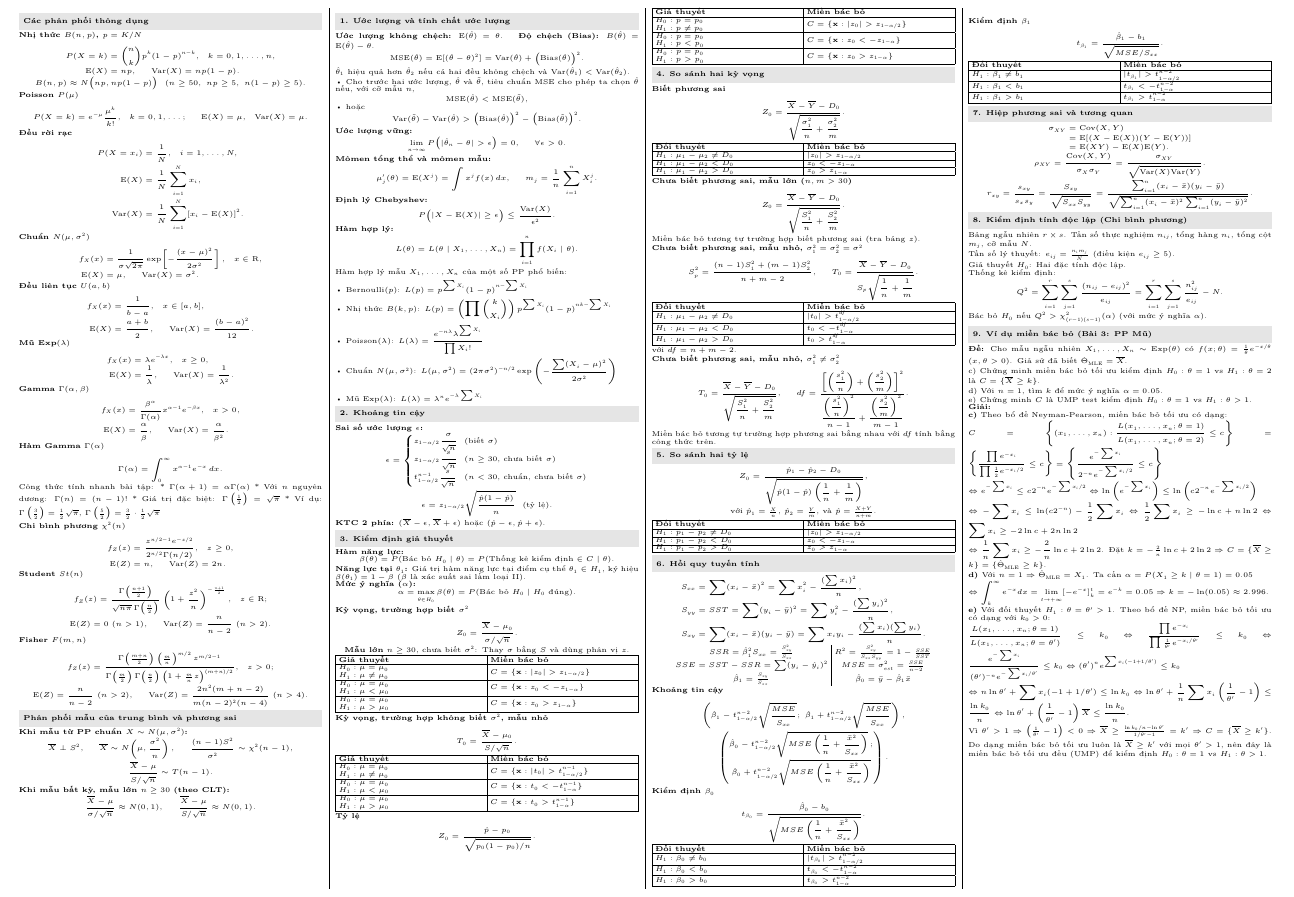
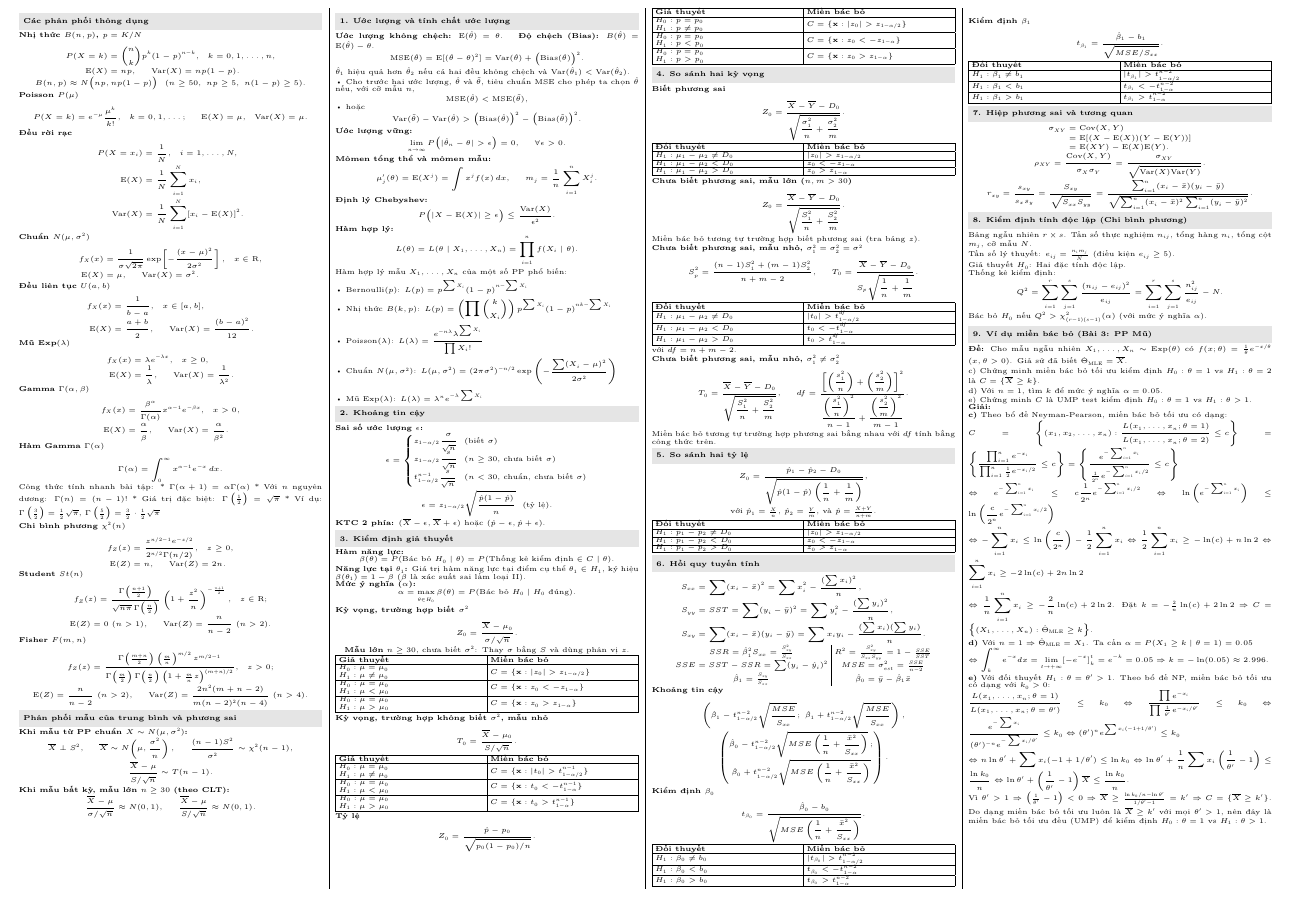
Before and after one commit to ThanhDanh1510/Cheat-sheet-for-Statistical-Theory., a LaTeX document (statistics-equations.tex): part of the page, cut so that both start at the same text. Compiled offline with XeLaTeX.

Commit message:
Update Section 9 part c solution to match the exact PDF formulas and summation index bounds

```diff
--- a/statistics-equations.tex
+++ b/statistics-equations.tex
@@ -426,10 +426,10 @@ d) Với $n=1$, tìm $k$ để mức ý nghĩa $\alpha = 0.05$. \\
 e) Chứng minh $C$ là UMP test kiểm định $H_0:\theta=1$ vs $H_1:\theta>1$. \\
 \textbf{Giải:} \\
 \textbf{c)} Theo bổ đề Neyman-Pearson, miền bác bỏ tối ưu có dạng: \\
-$\displaystyle C = \left\{ (x_1, \ldots, x_n) : \frac{L(x_1, \ldots, x_n; \theta=1)}{L(x_1, \ldots, x_n; \theta=2)} \le c \right\} = \left\{ \frac{\prod e^{-x_i}}{\prod \frac{1}{2} e^{-x_i/2}} \le c \right\} = \left\{ \frac{e^{-\sum x_i}}{2^{-n} e^{-\sum x_i/2}} \le c \right\}$ \\
-$\displaystyle \Leftrightarrow e^{-\sum x_i} \le c 2^{-n} e^{-\sum x_i/2} \Leftrightarrow \ln\left(e^{-\sum x_i}\right) \le \ln\left(c 2^{-n} e^{-\sum x_i/2}\right)$ \\
-$\displaystyle \Leftrightarrow -\sum x_i \le \ln(c 2^{-n}) - \frac{1}{2}\sum x_i \Leftrightarrow \frac{1}{2}\sum x_i \ge - \ln c + n\ln 2 \Leftrightarrow \sum x_i \ge -2\ln c + 2n\ln 2$ \\
-$\displaystyle \Leftrightarrow \frac{1}{n}\sum x_i \ge -\frac{2}{n}\ln c + 2\ln 2$. Đặt $k = -\frac{2}{n}\ln c + 2\ln 2 \Rightarrow C = \{ \overline X \ge k \} = \{ \hat\Theta_{\text{MLE}} \ge k \}$. \\
+$\displaystyle C = \left\{ (x_1, x_2, \ldots, x_n) : \frac{L(x_1, \dots, x_n; \theta=1)}{L(x_1, \dots, x_n; \theta=2)} \le c \right\} = \left\{ \frac{\prod_{i=1}^n e^{-x_i}}{\prod_{i=1}^n \frac{1}{2} e^{-x_i/2}} \le c \right\} = \left\{ \frac{e^{-\sum_{i=1}^n x_i}}{\frac{1}{2^n} e^{-\sum_{i=1}^n x_i/2}} \le c \right\}$ \\
+$\displaystyle \Leftrightarrow e^{-\sum_{i=1}^n x_i} \le c \frac{1}{2^n} e^{-\sum_{i=1}^n x_i/2} \Leftrightarrow \ln\left(e^{-\sum_{i=1}^n x_i}\right) \le \ln\left(\frac{c}{2^n} e^{-\sum_{i=1}^n x_i/2}\right)$ \\
+$\displaystyle \Leftrightarrow -\sum_{i=1}^n x_i \le \ln\left(\frac{c}{2^n}\right) - \frac{1}{2}\sum_{i=1}^n x_i \Leftrightarrow \frac{1}{2}\sum_{i=1}^n x_i \ge -\ln(c) + n\ln 2 \Leftrightarrow \sum_{i=1}^n x_i \ge -2\ln(c) + 2n\ln 2$ \\
+$\displaystyle \Leftrightarrow \frac{1}{n}\sum_{i=1}^n x_i \ge -\frac{2}{n}\ln(c) + 2\ln 2$. Đặt $k = -\frac{2}{n}\ln(c) + 2\ln 2 \Rightarrow C = \left\{ (X_1, \ldots, X_n) : \hat\Theta_{\text{MLE}} \ge k \right\}$. \\
 \textbf{d)} Với $n=1 \Rightarrow \hat\Theta_{\text{MLE}} = X_1$. Ta cần $\alpha = P(X_1 \ge k \mid \theta=1) = 0.05$ \\
 $\displaystyle \Leftrightarrow \int_k^\infty e^{-x} dx = \lim_{t\to+\infty}[-e^{-x}]_k^t = e^{-k} = 0.05 \Rightarrow k = -\ln(0.05) \approx 2.996$. \\
 \textbf{e)} Với đối thuyết $H_1:\theta = \theta' > 1$. Theo bổ đề NP, miền bác bỏ tối ưu có dạng với $k_0>0$: \\
```
Also changed, not shown: statistics-equations.pdf.
